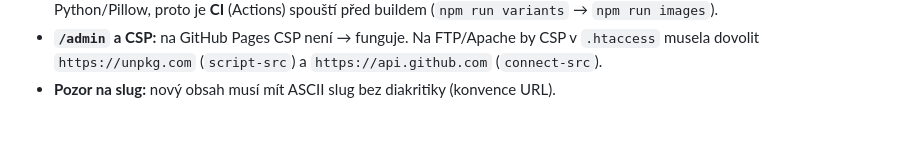
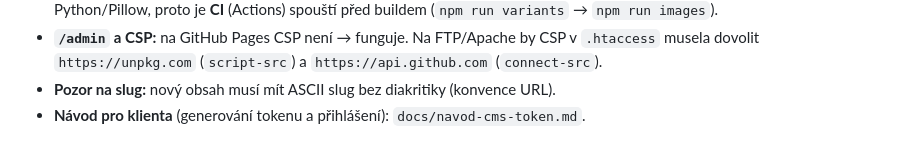
Before and after one commit to Staticke-weby/RychleCisteniPraha.cz, a Markdown page: AGENTS.md, the part around the change. GitHub-like rendering.

Commit message:
Dokumentace: navod pro klienta k CMS tokenu

```diff
--- a/AGENTS.md
+++ b/AGENTS.md
@@ -537,3 +537,4 @@ takže běží na `/admin/`.
   musela dovolit `https://unpkg.com` (`script-src`) a `https://api.github.com`
   (`connect-src`).
 - **Pozor na slug:** nový obsah musí mít ASCII slug bez diakritiky (konvence URL).
+- **Návod pro klienta** (generování tokenu a přihlášení): `docs/navod-cms-token.md`.
```
Also changed, not shown: docs/navod-cms-token.md (added, +99 -0 lines).
